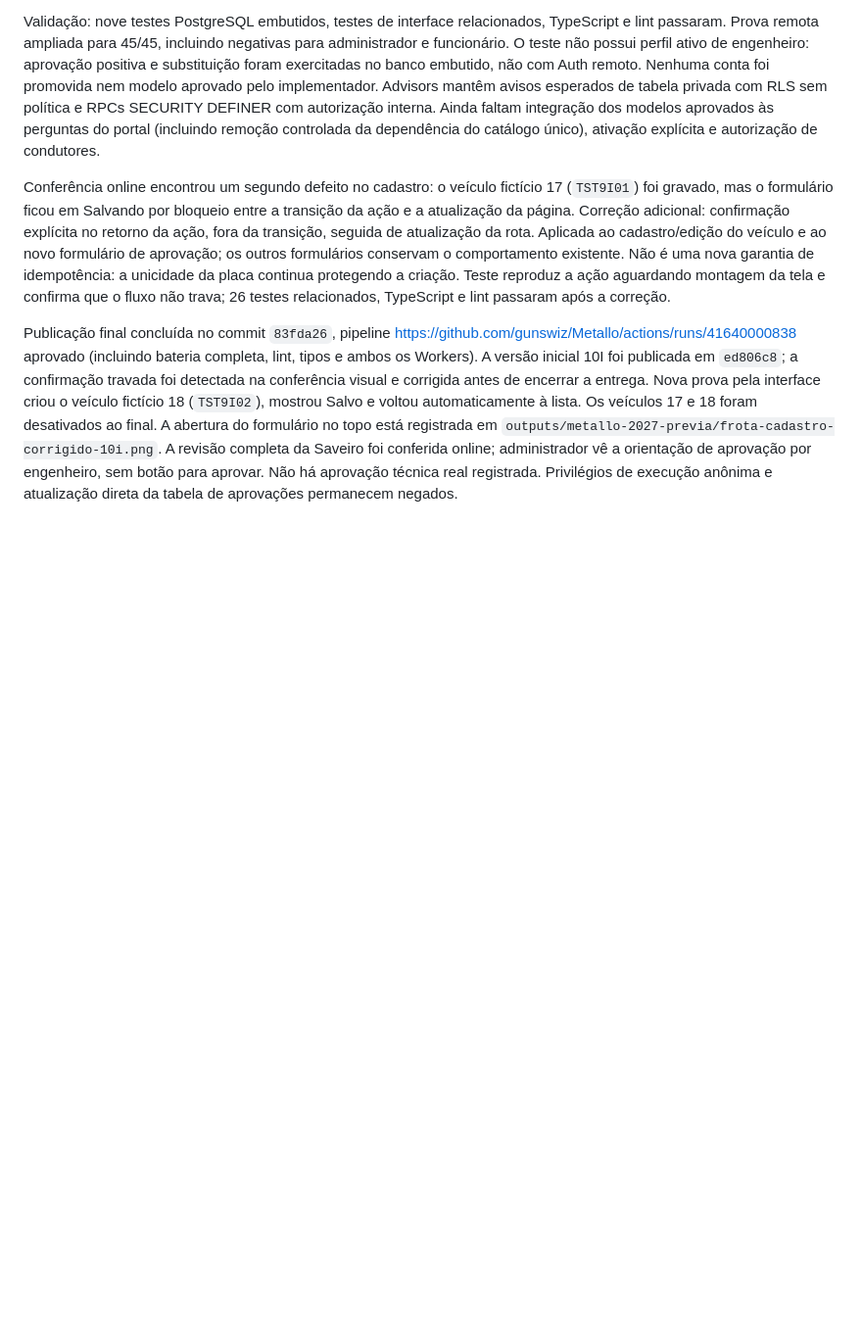
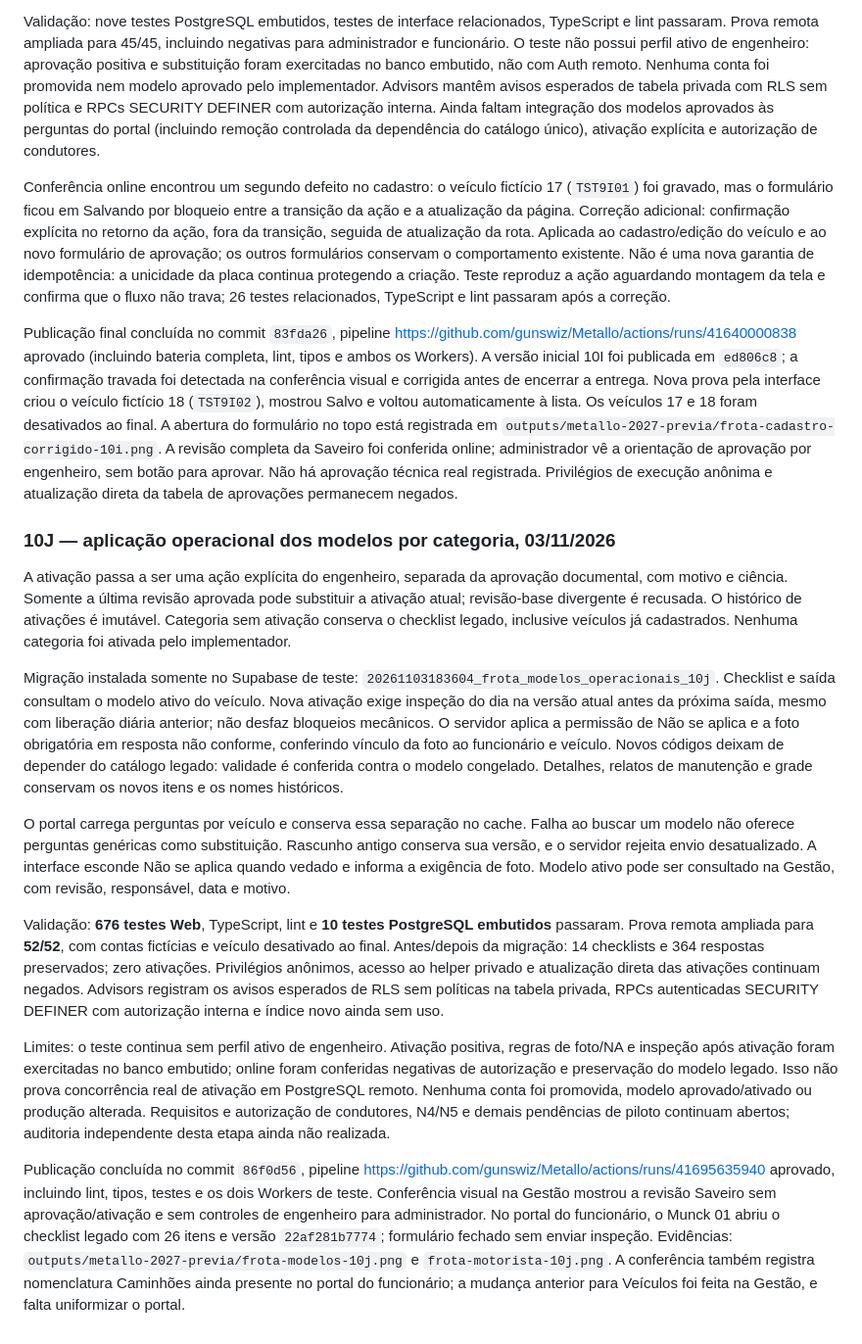
Before and after one commit to gunswiz/Metallo, a Markdown page: 05_DOCUMENTACAO/74_MARCO_10A_FROTA.md, the part around the change. Shown at 98% size. Drawn GitHub-style; blank space fills up the shorter version.

Commit message:
docs(frota): registrar provas e limites do marco 10j

```diff
--- a/05_DOCUMENTACAO/74_MARCO_10A_FROTA.md
+++ b/05_DOCUMENTACAO/74_MARCO_10A_FROTA.md
@@ -306,3 +306,17 @@ Validação: nove testes PostgreSQL embutidos, testes de interface relacionados,
 Conferência online encontrou um segundo defeito no cadastro: o veículo fictício 17 (`TST9I01`) foi gravado, mas o formulário ficou em Salvando por bloqueio entre a transição da ação e a atualização da página. Correção adicional: confirmação explícita no retorno da ação, fora da transição, seguida de atualização da rota. Aplicada ao cadastro/edição do veículo e ao novo formulário de aprovação; os outros formulários conservam o comportamento existente. Não é uma nova garantia de idempotência: a unicidade da placa continua protegendo a criação. Teste reproduz a ação aguardando montagem da tela e confirma que o fluxo não trava; 26 testes relacionados, TypeScript e lint passaram após a correção.
 
 Publicação final concluída no commit `83fda26`, pipeline https://github.com/gunswiz/Metallo/actions/runs/41640000838 aprovado (incluindo bateria completa, lint, tipos e ambos os Workers). A versão inicial 10I foi publicada em `ed806c8`; a confirmação travada foi detectada na conferência visual e corrigida antes de encerrar a entrega. Nova prova pela interface criou o veículo fictício 18 (`TST9I02`), mostrou Salvo e voltou automaticamente à lista. Os veículos 17 e 18 foram desativados ao final. A abertura do formulário no topo está registrada em `outputs/metallo-2027-previa/frota-cadastro-corrigido-10i.png`. A revisão completa da Saveiro foi conferida online; administrador vê a orientação de aprovação por engenheiro, sem botão para aprovar. Não há aprovação técnica real registrada. Privilégios de execução anônima e atualização direta da tabela de aprovações permanecem negados.
+
+### 10J — aplicação operacional dos modelos por categoria, 03/11/2026
+
+A ativação passa a ser uma ação explícita do engenheiro, separada da aprovação documental, com motivo e ciência. Somente a última revisão aprovada pode substituir a ativação atual; revisão-base divergente é recusada. O histórico de ativações é imutável. Categoria sem ativação conserva o checklist legado, inclusive veículos já cadastrados. Nenhuma categoria foi ativada pelo implementador.
+
+Migração instalada somente no Supabase de teste: `20261103183604_frota_modelos_operacionais_10j`. Checklist e saída consultam o modelo ativo do veículo. Nova ativação exige inspeção do dia na versão atual antes da próxima saída, mesmo com liberação diária anterior; não desfaz bloqueios mecânicos. O servidor aplica a permissão de Não se aplica e a foto obrigatória em resposta não conforme, conferindo vínculo da foto ao funcionário e veículo. Novos códigos deixam de depender do catálogo legado: validade é conferida contra o modelo congelado. Detalhes, relatos de manutenção e grade conservam os novos itens e os nomes históricos.
+
+O portal carrega perguntas por veículo e conserva essa separação no cache. Falha ao buscar um modelo não oferece perguntas genéricas como substituição. Rascunho antigo conserva sua versão, e o servidor rejeita envio desatualizado. A interface esconde Não se aplica quando vedado e informa a exigência de foto. Modelo ativo pode ser consultado na Gestão, com revisão, responsável, data e motivo.
+
+Validação: **676 testes Web**, TypeScript, lint e **10 testes PostgreSQL embutidos** passaram. Prova remota ampliada para **52/52**, com contas fictícias e veículo desativado ao final. Antes/depois da migração: 14 checklists e 364 respostas preservados; zero ativações. Privilégios anônimos, acesso ao helper privado e atualização direta das ativações continuam negados. Advisors registram os avisos esperados de RLS sem políticas na tabela privada, RPCs autenticadas SECURITY DEFINER com autorização interna e índice novo ainda sem uso.
+
+Limites: o teste continua sem perfil ativo de engenheiro. Ativação positiva, regras de foto/NA e inspeção após ativação foram exercitadas no banco embutido; online foram conferidas negativas de autorização e preservação do modelo legado. Isso não prova concorrência real de ativação em PostgreSQL remoto. Nenhuma conta foi promovida, modelo aprovado/ativado ou produção alterada. Requisitos e autorização de condutores, N4/N5 e demais pendências de piloto continuam abertos; auditoria independente desta etapa ainda não realizada.
+
+Publicação concluída no commit `86f0d56`, pipeline https://github.com/gunswiz/Metallo/actions/runs/41695635940 aprovado, incluindo lint, tipos, testes e os dois Workers de teste. Conferência visual na Gestão mostrou a revisão Saveiro sem aprovação/ativação e sem controles de engenheiro para administrador. No portal do funcionário, o Munck 01 abriu o checklist legado com 26 itens e versão `22af281b7774`; formulário fechado sem enviar inspeção. Evidências: `outputs/metallo-2027-previa/frota-modelos-10j.png` e `frota-motorista-10j.png`. A conferência também registra nomenclatura Caminhões ainda presente no portal do funcionário; a mudança anterior para Veículos foi feita na Gestão, e falta uniformizar o portal.
```
